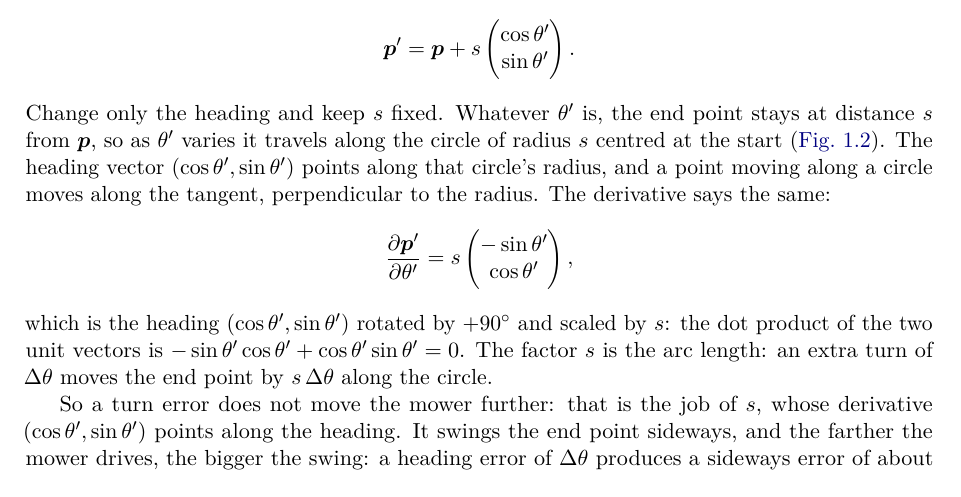
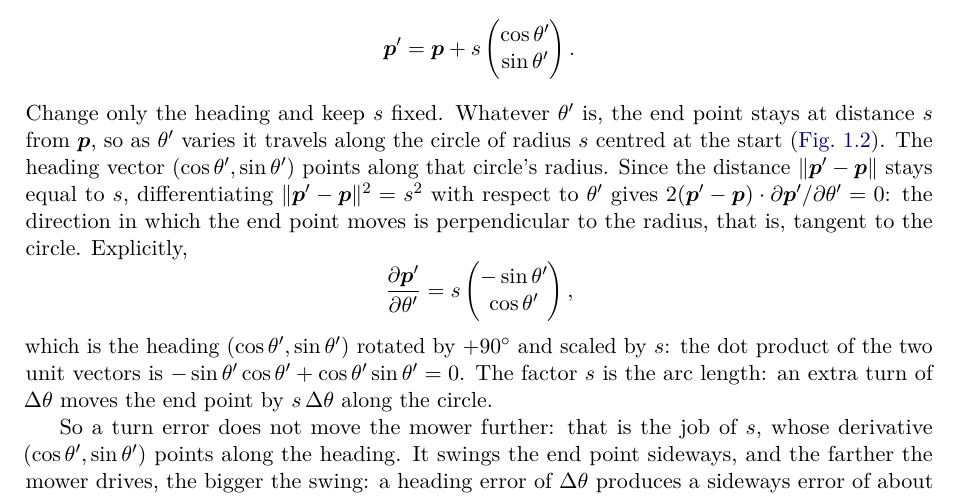
Before and after one commit to CL-BZH/Bayesian_Filters, a LaTeX thesis (book/main.tex, which reads book/chapters/01-state-space.tex): part of page 8 of 60, cut so that both start at the same text. Compiled offline with pdfLaTeX.

Commit message:
Book: justify why the turn-error displacement is tangent

```diff
--- a/book/chapters/01-state-space.tex
+++ b/book/chapters/01-state-space.tex
@@ -118,8 +118,11 @@ Change only the heading and keep $s$ fixed. Whatever $\theta'$ is, the end
 point stays at distance $s$ from $\p$, so as $\theta'$ varies it travels
 along the circle of radius $s$ centred at the start
 (\cref{fig:tangent}). The heading vector $(\cos\theta',\sin\theta')$ points
-along that circle's radius, and a point moving along a circle moves along
-the tangent, perpendicular to the radius. The derivative says the same:
+along that circle's radius. Since the distance $\|\p'-\p\|$ stays equal to
+$s$, differentiating $\|\p'-\p\|^2=s^2$ with respect to $\theta'$ gives
+$2(\p'-\p)\cdot\partial\p'/\partial\theta'=0$: the direction in which the end
+point moves is perpendicular to the radius, that is, tangent to the circle.
+Explicitly,
 \[
   \frac{\partial\p'}{\partial\theta'}=s\begin{pmatrix}-\sin\theta'\\
   \cos\theta'\end{pmatrix},
```
Also changed, not shown: 1 other file.
